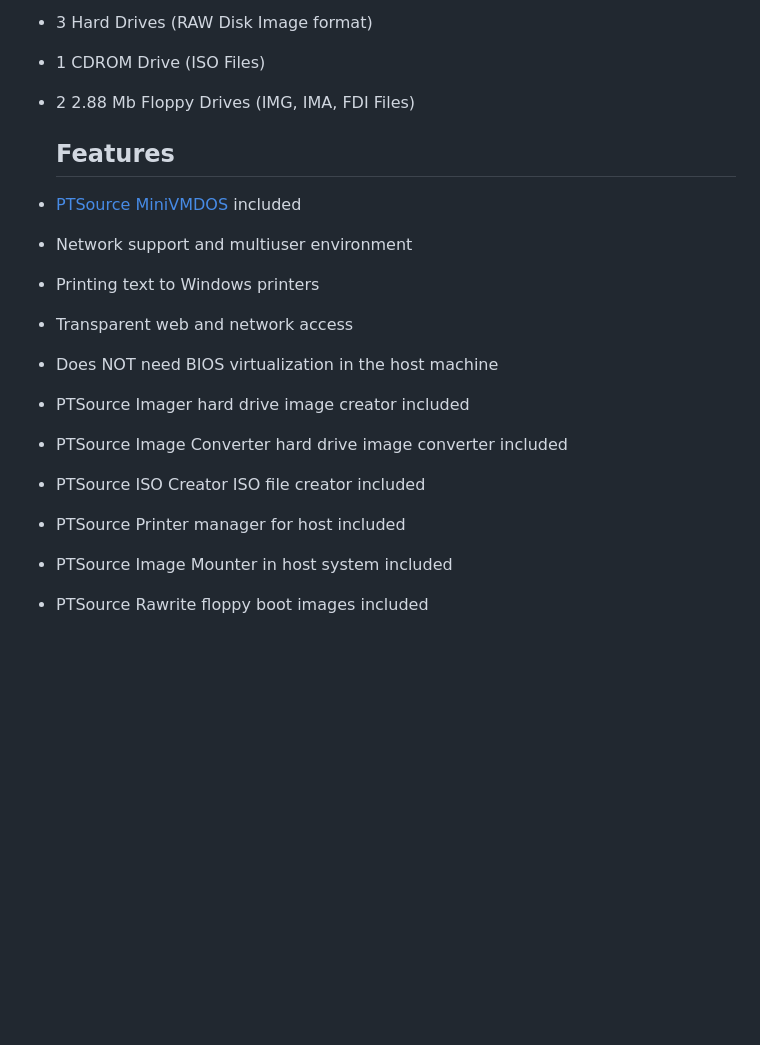
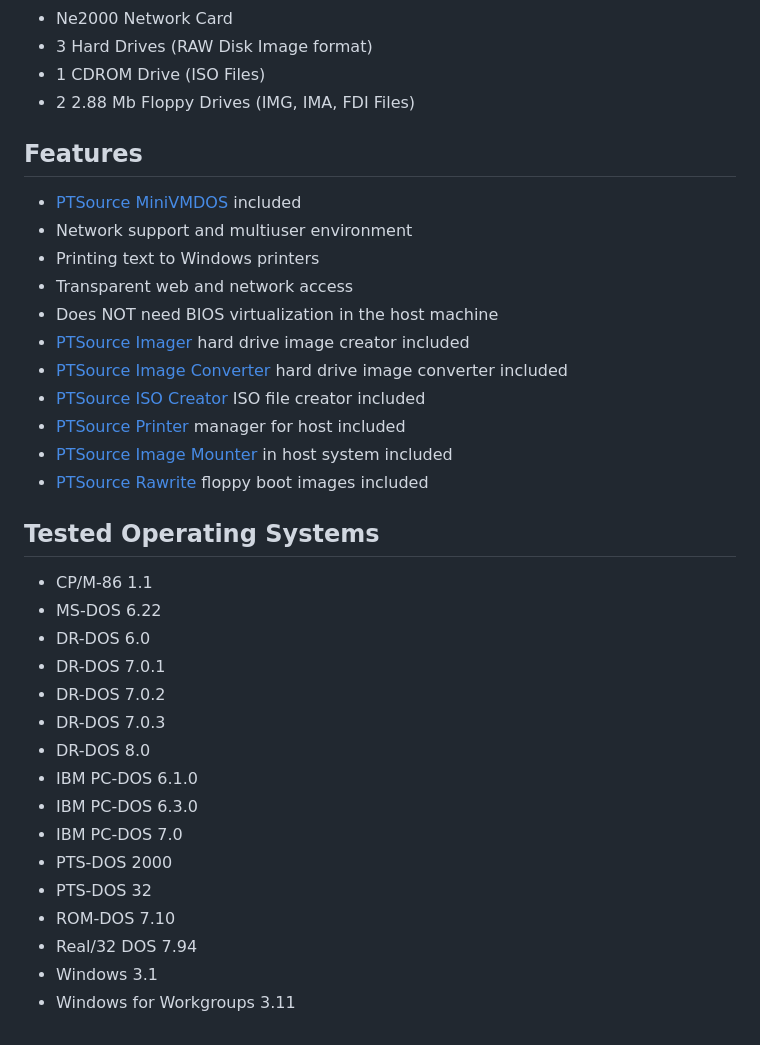
Before and after one commit to ptsource/MiniVM, a Markdown page: README.md, the part around the change. GitHub-like rendering; blank space fills up the shorter version.

```diff
--- a/README.md
+++ b/README.md
@@ -33,17 +33,35 @@ PTSource MiniVM is a general purpose virtual machine for Windows x86 and x64. PT
 * 1 CDROM Drive (ISO Files)
 * 2 2.88 Mb Floppy Drives (IMG, IMA, FDI Files)
 
-
-  ## Features
+## Features
 
 * [PTSource MiniVMDOS](https://wiki.ptsource.eu/soft/mvmdos/start) included
 * Network support and multiuser environment
 * Printing text to Windows printers
 * Transparent web and network access
 * Does NOT need BIOS virtualization in the host machine
-* PTSource Imager hard drive image creator included
-* PTSource Image Converter hard drive image converter included
-* PTSource ISO Creator ISO file creator included
-* PTSource Printer manager for host included
-* PTSource Image Mounter in host system included
-* PTSource Rawrite floppy boot images included
+* [PTSource Imager](https://store.ptsource.eu/soft/ptminivm/utilities#ptimager) hard drive image creator included
+* [PTSource Image Converter](https://store.ptsource.eu/soft/ptminivm/utilities#ptimgconverter) hard drive image converter included
+* [PTSource ISO Creator](https://store.ptsource.eu/soft/ptminivm/utilities#ptisocreator) ISO file creator included
+* [PTSource Printer](https://store.ptsource.eu/soft/ptminivm/utilities#ptprinter) manager for host included
+* [PTSource Image Mounter](https://store.ptsource.eu/soft/ptminivm/utilities#ptimgmount) in host system included
+* [PTSource Rawrite](https://store.ptsource.eu/soft/ptminivm/utilities#ptrawrite) floppy boot images included
+
+## Tested Operating Systems
+
+* CP/M-86 1.1
+* MS-DOS 6.22
+* DR-DOS 6.0
+* DR-DOS 7.0.1
+* DR-DOS 7.0.2
+* DR-DOS 7.0.3
+* DR-DOS 8.0
+* IBM PC-DOS 6.1.0
+* IBM PC-DOS 6.3.0
+* IBM PC-DOS 7.0
+* PTS-DOS 2000
+* PTS-DOS 32
+* ROM-DOS 7.10
+* Real/32 DOS 7.94
+* Windows 3.1
+* Windows for Workgroups 3.11
```
